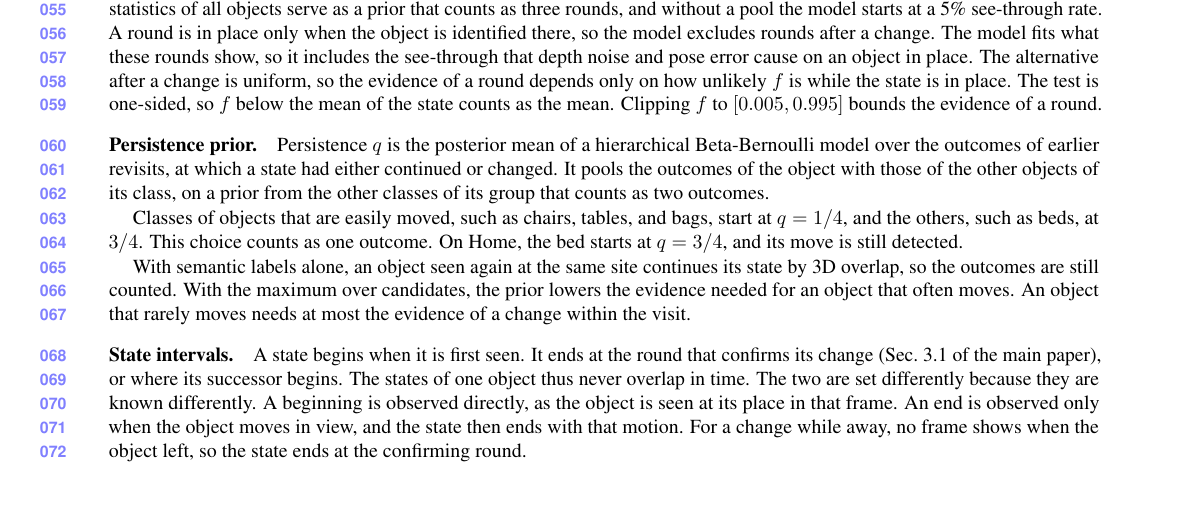
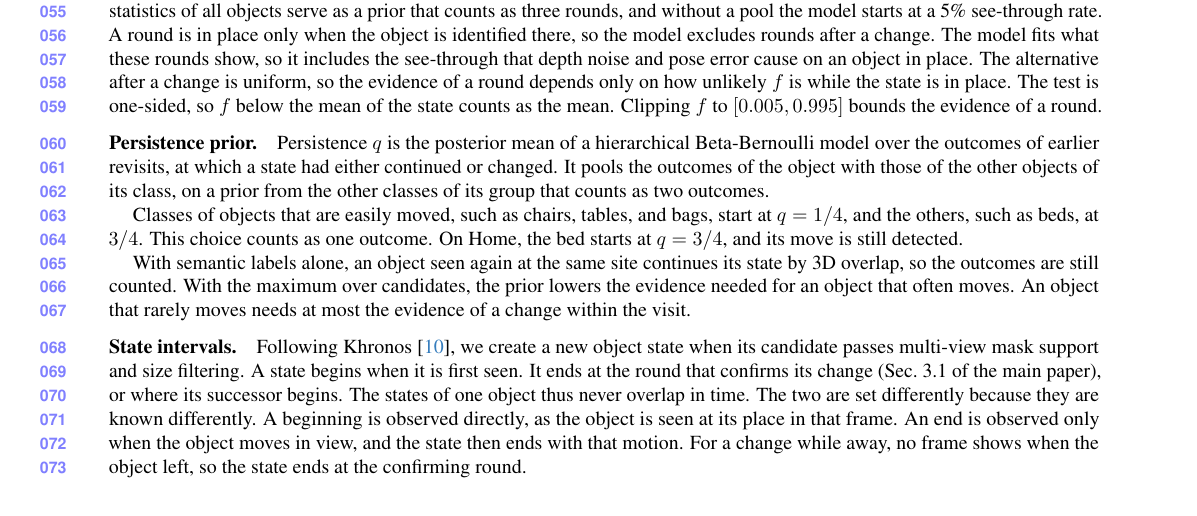
Before and after one commit to giltchcity/myncv---rpsl---daicma, a LaTeX document (manuscript/experiments_supplement.tex): part of page 2 of 14, cut so that both start at the same text. Compiled offline with pdfLaTeX.

Commit message:
Supplement: new object states follow the candidate filtering of Khronos
Co-Authored-By: Claude Opus 5.5 <noreply@anthropic.com>

```diff
--- a/manuscript/experiments_supplement.tex
+++ b/manuscript/experiments_supplement.tex
@@ -246,7 +246,7 @@
 With semantic labels alone, an object seen again at the same site continues its state by 3D overlap, so the outcomes are still counted. With the maximum over candidates, the prior lowers the evidence needed for an object that often moves. An object that rarely moves needs at most the evidence of a change within the visit.
 
 \paragraph{State intervals.}
-A state begins when it is first seen. It ends at the round that confirms its change (Sec.~3.1 of the main paper), or where its successor begins. The states of one object thus never overlap in time. The two are set differently because they are known differently. A beginning is observed directly, as the object is seen at its place in that frame. An end is observed only when the object moves in view, and the state then ends with that motion. For a change while away, no frame shows when the object left, so the state ends at the confirming round.
+Following Khronos~\cite{Schmid-RSS-24}, we create a new object state when its candidate passes multi-view mask support and size filtering. A state begins when it is first seen. It ends at the round that confirms its change (Sec.~3.1 of the main paper), or where its successor begins. The states of one object thus never overlap in time. The two are set differently because they are known differently. A beginning is observed directly, as the object is seen at its place in that frame. An end is observed only when the object moves in view, and the state then ends with that motion. For a change while away, no frame shows when the object left, so the state ends at the confirming round.
 
 Across BedRoom, Home, and Flat, the change test ends 65 earlier states, 51 of them in the round in which their site is first seen clearly. Every run sets these intervals in the same way, from its own map.
 
```
